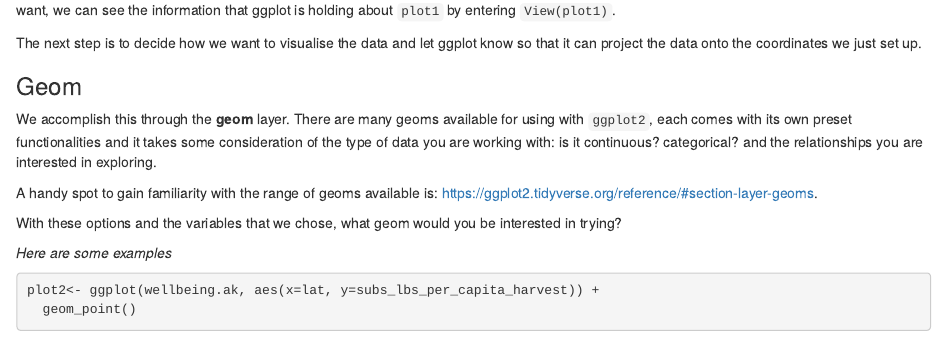
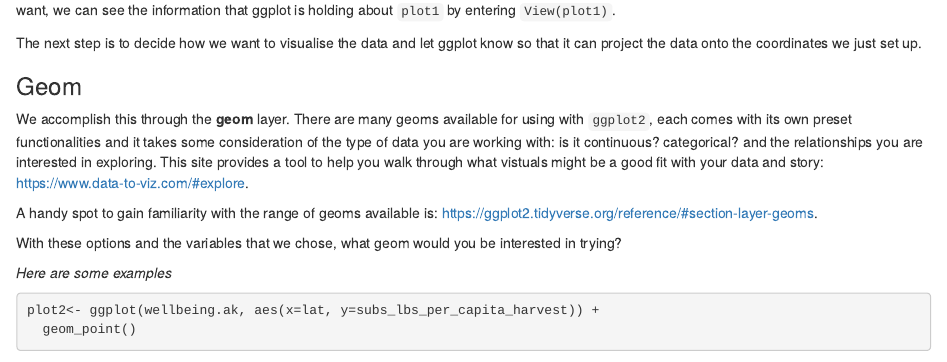
Before and after one commit to egavenus/visuals.workshop, an R Markdown document (VisualsWorkshop.Rmd): the page in a window 1100 px wide, from 3430 px down. Rendered offline with R 4.5, knitr and Pandoc, with nearby package versions; some code elsewhere in the file could not run offline.

Commit message:
Adding data viz poster link to geom section

```diff
--- a/VisualsWorkshop.Rmd
+++ b/VisualsWorkshop.Rmd
@@ -143,7 +143,7 @@ At this point, we can see that we have the variables on the correct axises and t
 The next step is to decide how we want to visualise the data and let ggplot know so that it can project the data onto the coordinates we just set up.
 
 ### Geom
-We accomplish this through the **geom** layer. There are many geoms available for using with `ggplot2`, each comes with its own preset functionalities and it takes some consideration of the type of data you are working with: is it continuous? categorical? and the relationships you are interested in exploring.
+We accomplish this through the **geom** layer. There are many geoms available for using with `ggplot2`, each comes with its own preset functionalities and it takes some consideration of the type of data you are working with: is it continuous? categorical? and the relationships you are interested in exploring. This site provides a tool to help you walk through what vistuals might be a good fit with your data and story: https://www.data-to-viz.com/#explore.
 
 A handy spot to gain familiarity with the range of geoms available is: https://ggplot2.tidyverse.org/reference/#section-layer-geoms.
 
```
Also changed, not shown: lat.harvest.region.png.
